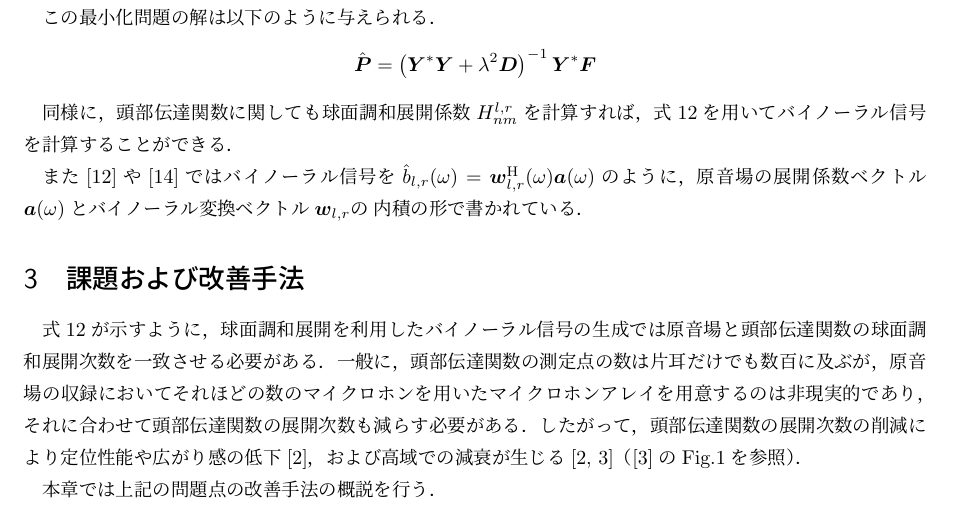
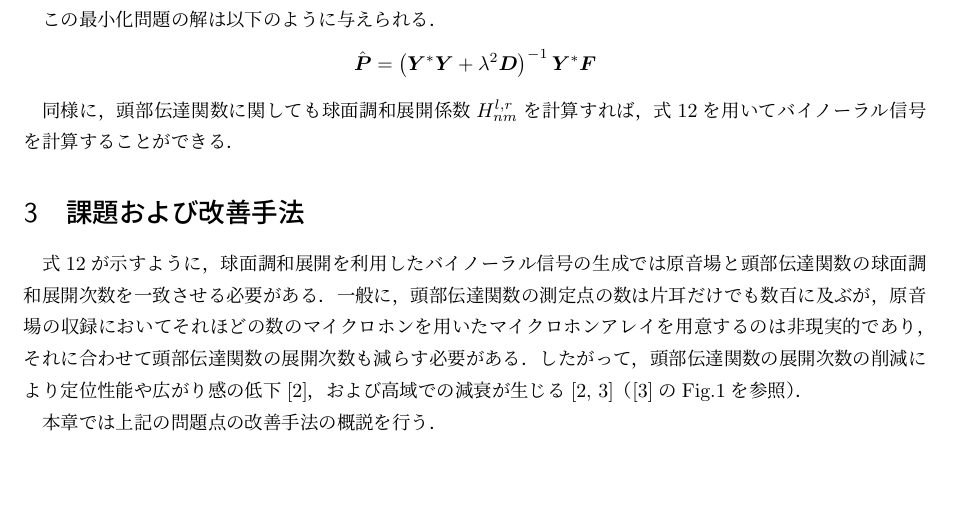
Before and after one commit to tmtakashi/spherical-array-binaural-survey, a LaTeX document (main.tex): part of page 6 of 11, cut so that both start at the same text. Compiled offline with pLaTeX and dvipdfmx.

Commit message:
deleted verbose explaination

```diff
--- a/main.tex
+++ b/main.tex
@@ -254,9 +254,6 @@ $$
 
 同様に，頭部伝達関数に関しても球面調和展開係数$H_{nm}^{l, r}$を計算すれば，式\ref{binaural_signal}を用いてバイノーラル信号を計算することができる．
 
-また\cite{Schorkhuber2018-ql}や\cite{Zaunschirm2018-mn}ではバイノーラル信号を$\hat{b}_{l, r}(\omega) =\boldsymbol{w}_{l, r}^{\mathrm{H}}(\omega) \boldsymbol{a}(\omega)$のように，
-原音場の展開係数ベクトル$\boldsymbol{a}(\omega)$とバイノーラル変換ベクトル$\boldsymbol{w}_{l, r}の$内積の形で書かれている．
-
 \section{課題および改善手法}
 式\ref{binaural_signal}が示すように，球面調和展開を利用したバイノーラル信号の生成では原音場と頭部伝達関数の球面調和展開次数を一致させる必要がある．
 一般に，頭部伝達関数の測定点の数は片耳だけでも数百に及ぶが，原音場の収録においてそれほどの数のマイクロホンを用いたマイクロホンアレイを用意するのは非現実的であり，それに合わせて頭部伝達関数の展開次数も減らす必要がある．
```
Also changed, not shown: main.pdf, 1 other file.
